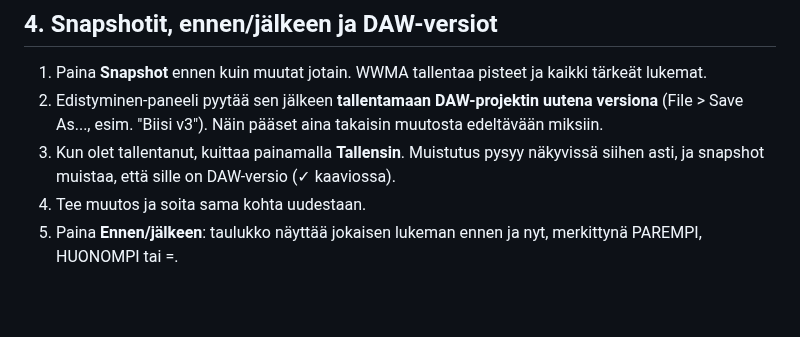
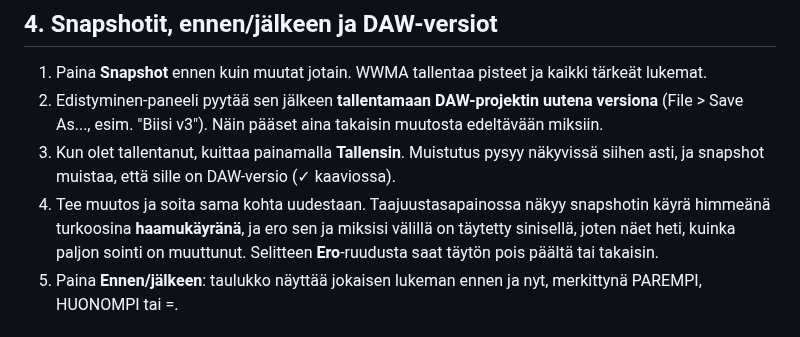
Before and after one commit to salleq/washable-and-withstanding-mixing-aid, a Markdown page: docs/OPAS.md, the part around the change. Rendered like a GitHub page; blank space fills up the shorter version.

```diff
--- a/docs/OPAS.md
+++ b/docs/OPAS.md
@@ -52,7 +52,7 @@ Prosentti jaetaan lähisukulaisten kesken: "House 72 %" tarkoittaa koko house-pe
 1. Paina **Snapshot** ennen kuin muutat jotain. WWMA tallentaa pisteet ja kaikki tärkeät lukemat.
 2. Edistyminen-paneeli pyytää sen jälkeen **tallentamaan DAW-projektin uutena versiona** (File > Save As..., esim. "Biisi v3"). Näin pääset aina takaisin muutosta edeltävään miksiin.
 3. Kun olet tallentanut, kuittaa painamalla **Tallensin**. Muistutus pysyy näkyvissä siihen asti, ja snapshot muistaa, että sille on DAW-versio (✓ kaaviossa).
-4. Tee muutos ja soita sama kohta uudestaan.
+4. Tee muutos ja soita sama kohta uudestaan. Taajuustasapainossa näkyy snapshotin käyrä himmeänä turkoosina **haamukäyränä**, ja ero sen ja miksisi välillä on täytetty sinisellä, joten näet heti, kuinka paljon sointi on muuttunut. Selitteen **Ero**-ruudusta saat täytön pois päältä tai takaisin.
 5. Paina **Ennen/jälkeen**: taulukko näyttää jokaisen lukeman ennen ja nyt, merkittynä PAREMPI, HUONOMPI tai =.
 
 ## 5. Opettelutila
```
Also changed, not shown: README.md (+1 -1 lines), docs/MANUAL.md (+1 -1 lines), docs/images/wwma-before-after.png, docs/images/wwma-progress.png, 8 other files.
